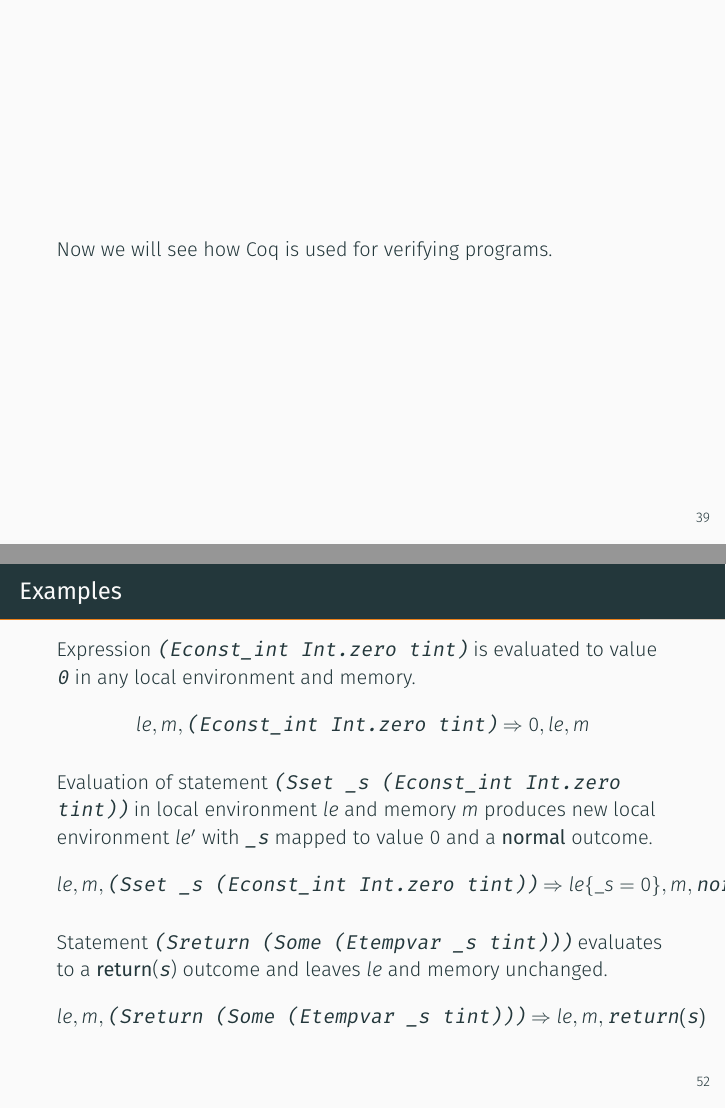
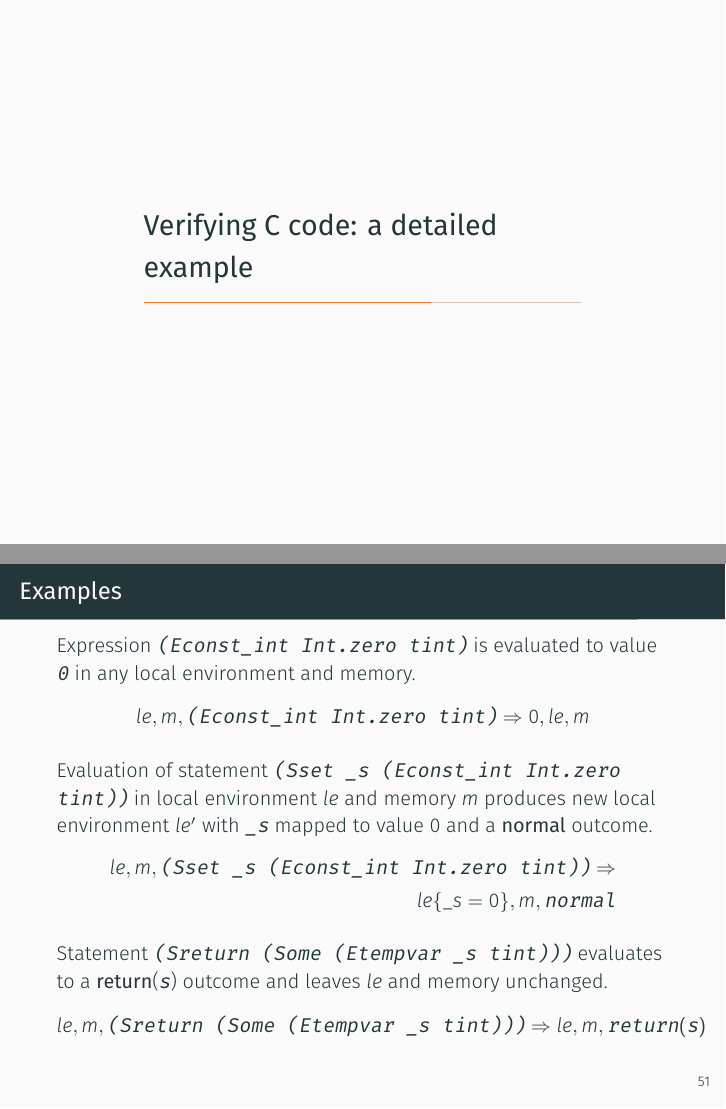
Before and after one commit to digamma-ai/formal-verification-intro, LaTeX slides (Formal Verification Of Computer Programs.tex): pages 44 and 58 of 66 before the commit and pages 44 and 57 of 65 after it, joined at a grey line. Compiled offline with XeLaTeX; a missing font is replaced by an installed copy or a similar font.

Commit message:
Formatting fixes for XeLaTeX

```diff
--- a/Formal Verification Of Computer Programs.tex
+++ b/Formal Verification Of Computer Programs.tex
@@ -673,14 +674,7 @@ By Curry-Howard Isomorphism, the proof of this statement corresponds to construc
     {\hfill\cite{SozeauPic}}
 \end{frame}
 
-\begin{frame}
- Now we will see how Coq is used for verifying programs.
-\end{frame}
-
-
-
 \section{Verifying C code: a detailed example}
-
 
 \begin{frame}[fragile]{Factorial example}
   Mathematical specification of factorial is a recursive equation, for ($0 \leq n$):\begin{align*}
@@ -890,7 +884,11 @@ Our C function can be represented in Coq as an abstract syntax tree:
       \[ le, m , \texttt{(Econst\_int Int.zero tint)} \Rightarrow 0, le, m \]
 
    Evaluation of statement \texttt{(Sset \_s (Econst\_int Int.zero tint))} in local environment $le$ and memory $m$ produces new local environment $le'$ with \texttt{\_s} mapped to value $0$ and a {\bf normal} outcome.
-   \[ le, m, \texttt{(Sset \_s (Econst\_int Int.zero tint))} \Rightarrow le\{\_s = 0\}, m, \texttt{normal} \]
+   \[
+   \begin{split}
+le, m, \texttt{(Sset \_s (Econst\_int Int.zero tint))} \Rightarrow \\ le\{\_s = 0\}, m, \texttt{normal}
+\end{split}
+\]
 
    Statement \texttt{(Sreturn (Some (Etempvar \_s tint)))} evaluates to a {\bf return}(\texttt{s}) outcome and leaves $le$ and memory unchanged.
      \[ le, m,\texttt{(Sreturn (Some (Etempvar \_s tint)))}  \Rightarrow le, m, \texttt{return}(\texttt{s}) \]
```
Also changed, not shown: Formal Verification Of Computer Programs.tex (5 more changed lines).
